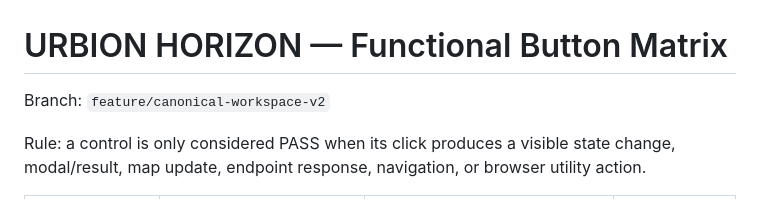
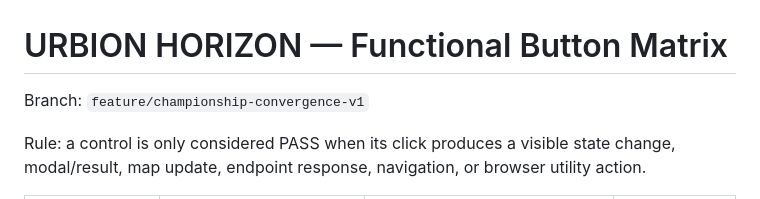
Before and after one commit to Syamradd/urbion-master-61o, a Markdown page: FUNCTIONAL_BUTTON_MATRIX.md, the part around the change. GitHub-like rendering.

Commit message:
docs: align functional button matrix with active hardening branch

```diff
--- a/FUNCTIONAL_BUTTON_MATRIX.md
+++ b/FUNCTIONAL_BUTTON_MATRIX.md
@@ -1,6 +1,6 @@
 # URBION HORIZON — Functional Button Matrix
 
-Branch: `feature/canonical-workspace-v2`
+Branch: `feature/championship-convergence-v1`
 
 Rule: a control is only considered PASS when its click produces a visible state change, modal/result, map update, endpoint response, navigation, or browser utility action.
 
```
